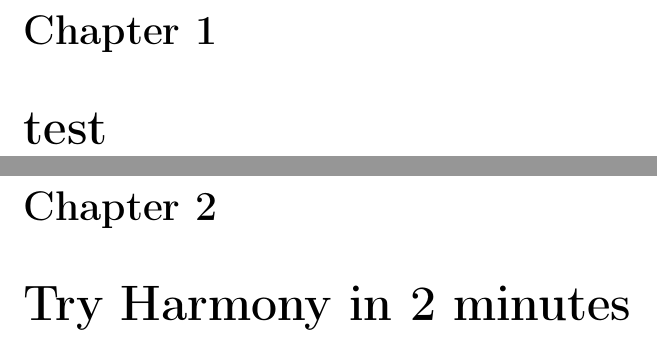
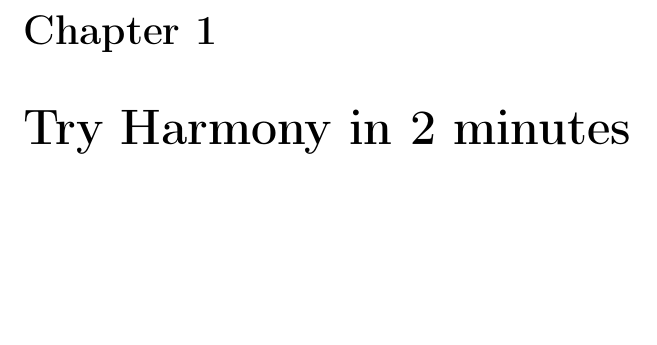
Before and after one commit to Dm47021/harmony.doc, a LaTeX document (HarmonyUserManual.tex): two parts of pages 3 and 4 of 7 before the commit and part of page 3 of 6 after it, the two joined at a grey line, cut so that both start at the same text, the shorter picture padded with empty space. Compiled offline with pdfLaTeX.

Commit message:
Structure clean

```diff
--- a/HarmonyUserManual.tex
+++ b/HarmonyUserManual.tex
@@ -15,7 +15,6 @@
 
 \tableofcontents
 
-\chapter{test}
 \input{chapter/HarmonyIn2Minutes}
 \input{chapter/HarmonyUse}
 \input{chapter/DevelopNewAnalysesWithHarmony}
```
